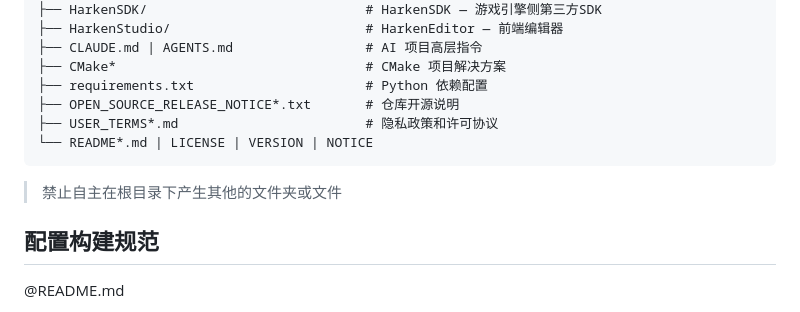
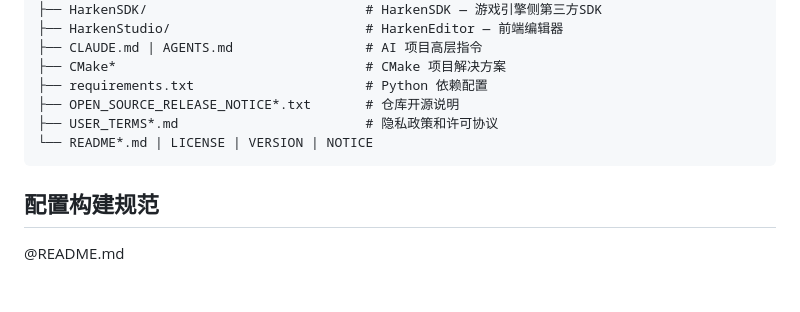
Before and after one commit to xindong/harken-studio, a Markdown page: AGENTS.md, the part around the change. Drawn GitHub-style; blank space fills up the shorter version.

````diff
--- a/AGENTS.md
+++ b/AGENTS.md
@@ -48,8 +48,6 @@ harken/
 └── README*.md | LICENSE | VERSION | NOTICE
 ```
 
-> 禁止自主在根目录下产生其他的文件夹或文件
-
 ## 配置构建规范
 
 @README.md
````
